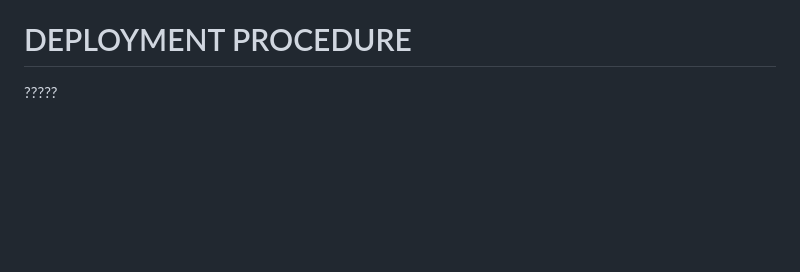
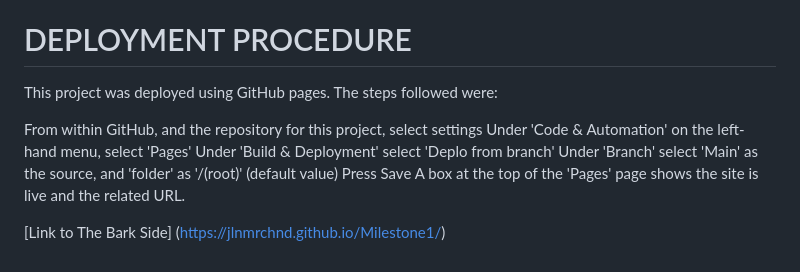
Before and after one commit to jlnmrchnd/Old, a Markdown page: readme.md, the part around the change. GitHub-like rendering; blank space fills up the shorter version.

Commit message:
Update readme.md
Add: Deployment procedure

```diff
--- a/readme.md
+++ b/readme.md
@@ -131,4 +131,13 @@ W3 CSS Validator (https://jigsaw.w3.org/css-validator/)
 Regular validation of CSS
 
 # DEPLOYMENT PROCEDURE
-?????
+This project was deployed using GitHub pages. The steps followed were:
+
+From within GitHub, and the repository for this project, select settings
+Under 'Code & Automation' on the left-hand menu, select 'Pages'
+Under 'Build & Deployment' select 'Deplo from branch'
+Under 'Branch' select 'Main' as the source, and 'folder' as '/(root)' (default value)
+Press Save
+A box at the top of the 'Pages' page shows the site is live and the related URL.
+
+[Link to The Bark Side] (https://jlnmrchnd.github.io/Milestone1/)
```
